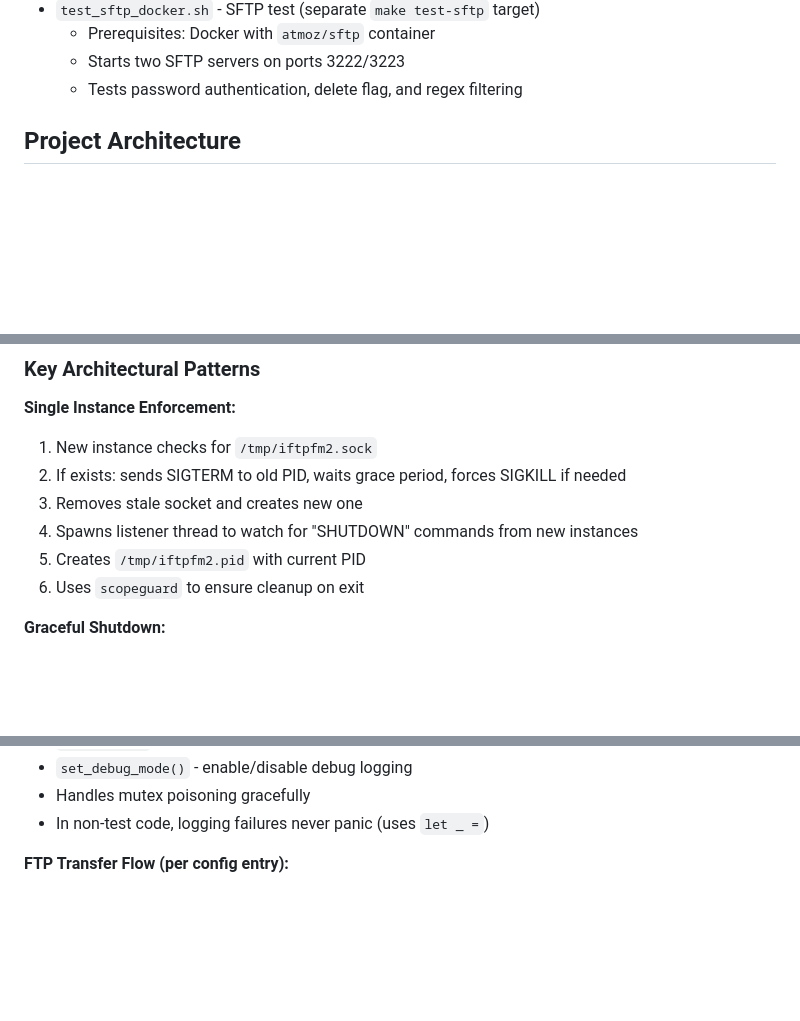
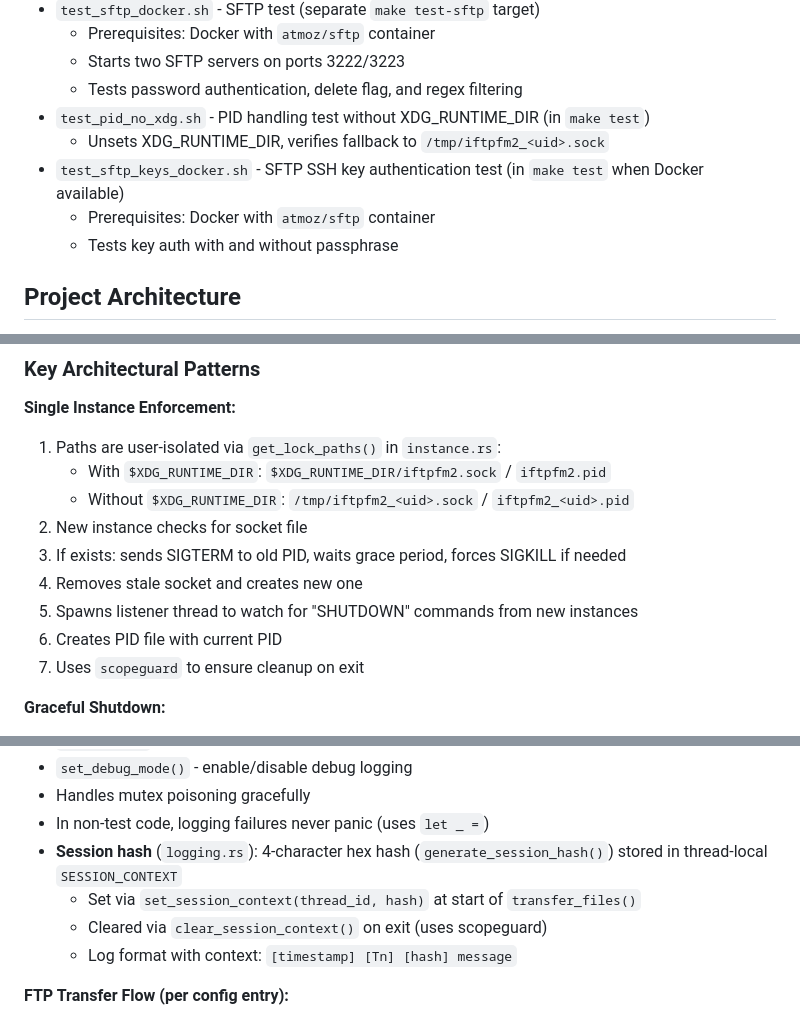
Before and after one commit to burbilog/iftpfm2, a Markdown page: CLAUDE.md, 3 parts joined by grey strips. Drawn GitHub-style; blank space fills up the shorter version.

```diff
--- a/CLAUDE.md
+++ b/CLAUDE.md
@@ -75,6 +75,11 @@ cargo doc --open
   - Prerequisites: Docker with `atmoz/sftp` container
   - Starts two SFTP servers on ports 3222/3223
   - Tests password authentication, delete flag, and regex filtering
+- `test_pid_no_xdg.sh` - PID handling test without XDG_RUNTIME_DIR (in `make test`)
+  - Unsets XDG_RUNTIME_DIR, verifies fallback to `/tmp/iftpfm2_<uid>.sock`
+- `test_sftp_keys_docker.sh` - SFTP SSH key authentication test (in `make test` when Docker available)
+  - Prerequisites: Docker with `atmoz/sftp` container
+  - Tests key auth with and without passphrase
 
 ## Project Architecture
 
@@ -104,12 +109,15 @@ cargo doc --open
 ### Key Architectural Patterns
 
 **Single Instance Enforcement:**
-1. New instance checks for `/tmp/iftpfm2.sock`
-2. If exists: sends SIGTERM to old PID, waits grace period, forces SIGKILL if needed
-3. Removes stale socket and creates new one
-4. Spawns listener thread to watch for "SHUTDOWN" commands from new instances
-5. Creates `/tmp/iftpfm2.pid` with current PID
-6. Uses `scopeguard` to ensure cleanup on exit
+1. Paths are user-isolated via `get_lock_paths()` in `instance.rs`:
+   - With `$XDG_RUNTIME_DIR`: `$XDG_RUNTIME_DIR/iftpfm2.sock` / `iftpfm2.pid`
+   - Without `$XDG_RUNTIME_DIR`: `/tmp/iftpfm2_<uid>.sock` / `iftpfm2_<uid>.pid`
+2. New instance checks for socket file
+3. If exists: sends SIGTERM to old PID, waits grace period, forces SIGKILL if needed
+4. Removes stale socket and creates new one
+5. Spawns listener thread to watch for "SHUTDOWN" commands from new instances
+6. Creates PID file with current PID
+7. Uses `scopeguard` to ensure cleanup on exit
 
 **Graceful Shutdown:**
 - Signal handler (SIGINT/SIGTERM) only sets atomic flags (async-signal-safe)
@@ -125,6 +133,10 @@ cargo doc --open
 - `set_debug_mode()` - enable/disable debug logging
 - Handles mutex poisoning gracefully
 - In non-test code, logging failures never panic (uses `let _ =`)
+- **Session hash** (`logging.rs`): 4-character hex hash (`generate_session_hash()`) stored in thread-local `SESSION_CONTEXT`
+  - Set via `set_session_context(thread_id, hash)` at start of `transfer_files()`
+  - Cleared via `clear_session_context()` on exit (uses scopeguard)
+  - Log format with context: `[timestamp] [Tn] [hash] message`
 
 **FTP Transfer Flow (per config entry):**
 1. Connect to source FTP/FTPS/SFTP (using `Client::connect()` with protocol from `proto_from`)
```
Also changed, not shown: other parts of CLAUDE.md (+8 -3 lines), README.md (+10 -4 lines).
